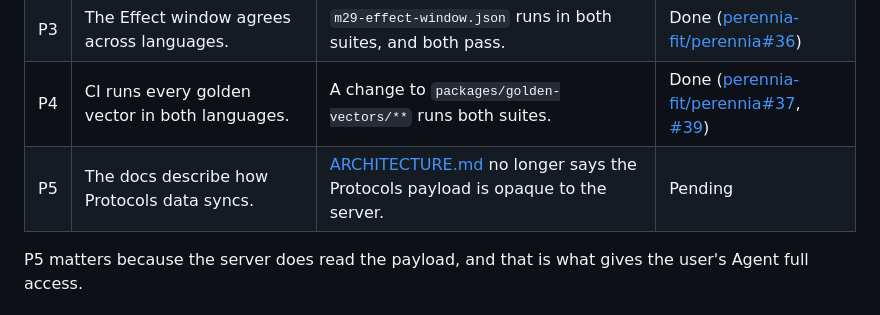
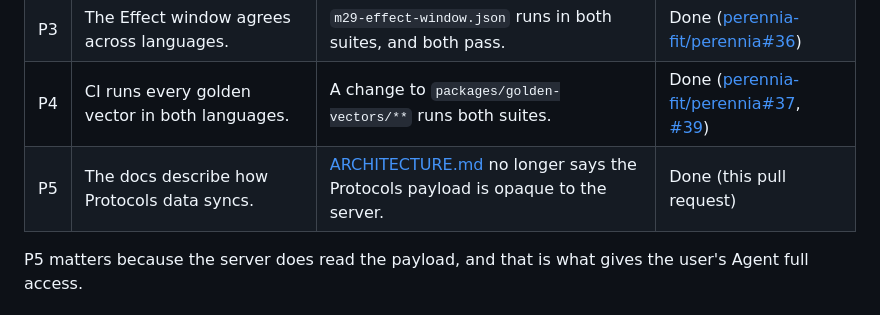
Before and after one commit to perennia-fit/perennia, a Markdown page: docs/designs/protocol-schedules-and-reminders.md, the part around the change. Rendered like a GitHub page.

```diff
--- a/docs/designs/protocol-schedules-and-reminders.md
+++ b/docs/designs/protocol-schedules-and-reminders.md
@@ -1135,7 +1135,7 @@ own. P1 was folded into the related fix below.
 | P2 | Sync pull skips entity types it doesn't recognize, and sets aside malformed rows. | A pull with an unknown entity type, or a malformed known row, skips it, saves the cursor and continues. | Done ([perennia-fit/perennia#34](https://github.com/perennia-fit/perennia/pull/34), [#38](https://github.com/perennia-fit/perennia/pull/38)) |
 | P3 | The Effect window agrees across languages. | `m29-effect-window.json` runs in both suites, and both pass. | Done ([perennia-fit/perennia#36](https://github.com/perennia-fit/perennia/pull/36)) |
 | P4 | CI runs every golden vector in both languages. | A change to `packages/golden-vectors/**` runs both suites. | Done ([perennia-fit/perennia#37](https://github.com/perennia-fit/perennia/pull/37), [#39](https://github.com/perennia-fit/perennia/pull/39)) |
-| P5 | The docs describe how Protocols data syncs. | [ARCHITECTURE.md](../../ARCHITECTURE.md) no longer says the Protocols payload is opaque to the server. | Pending |
+| P5 | The docs describe how Protocols data syncs. | [ARCHITECTURE.md](../../ARCHITECTURE.md) no longer says the Protocols payload is opaque to the server. | Done (this pull request) |
 
 P5 matters because the server does read the payload, and that is what gives
 the user's Agent full access.
```
Also changed, not shown: ARCHITECTURE.md (+4 -2 lines).
